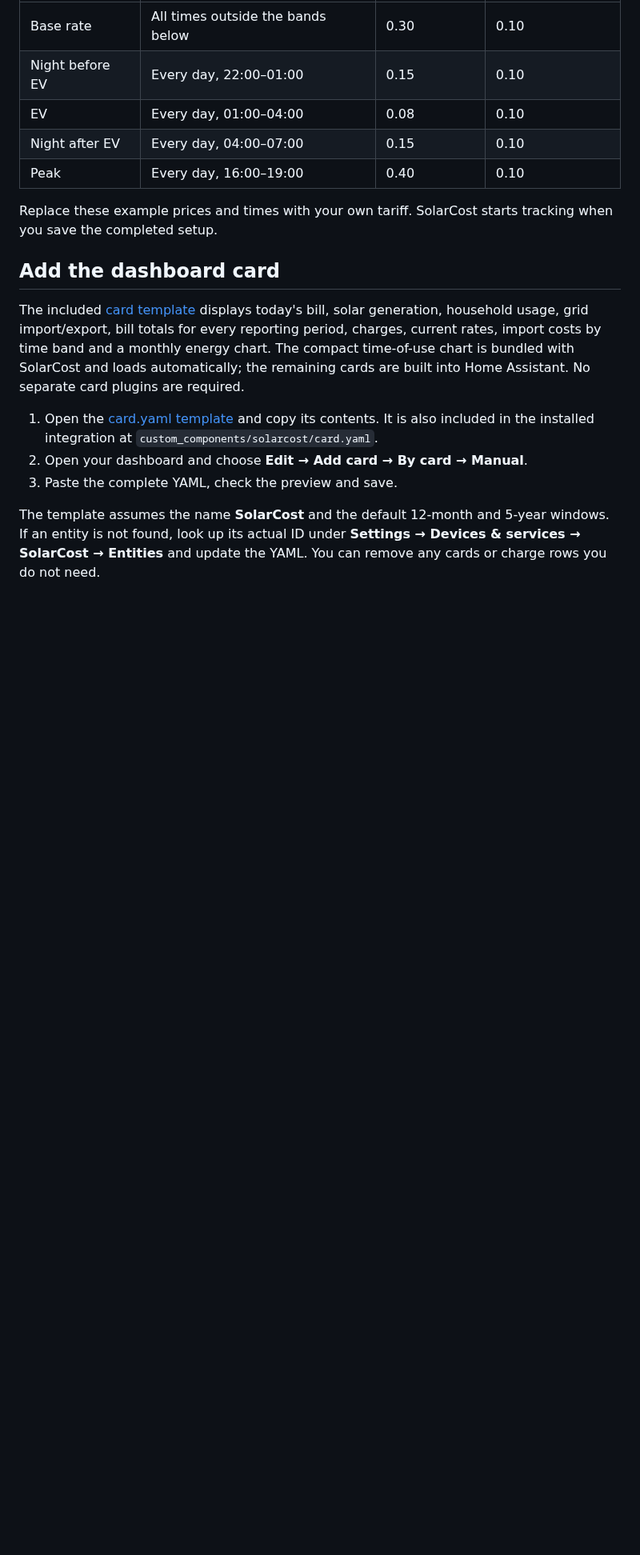
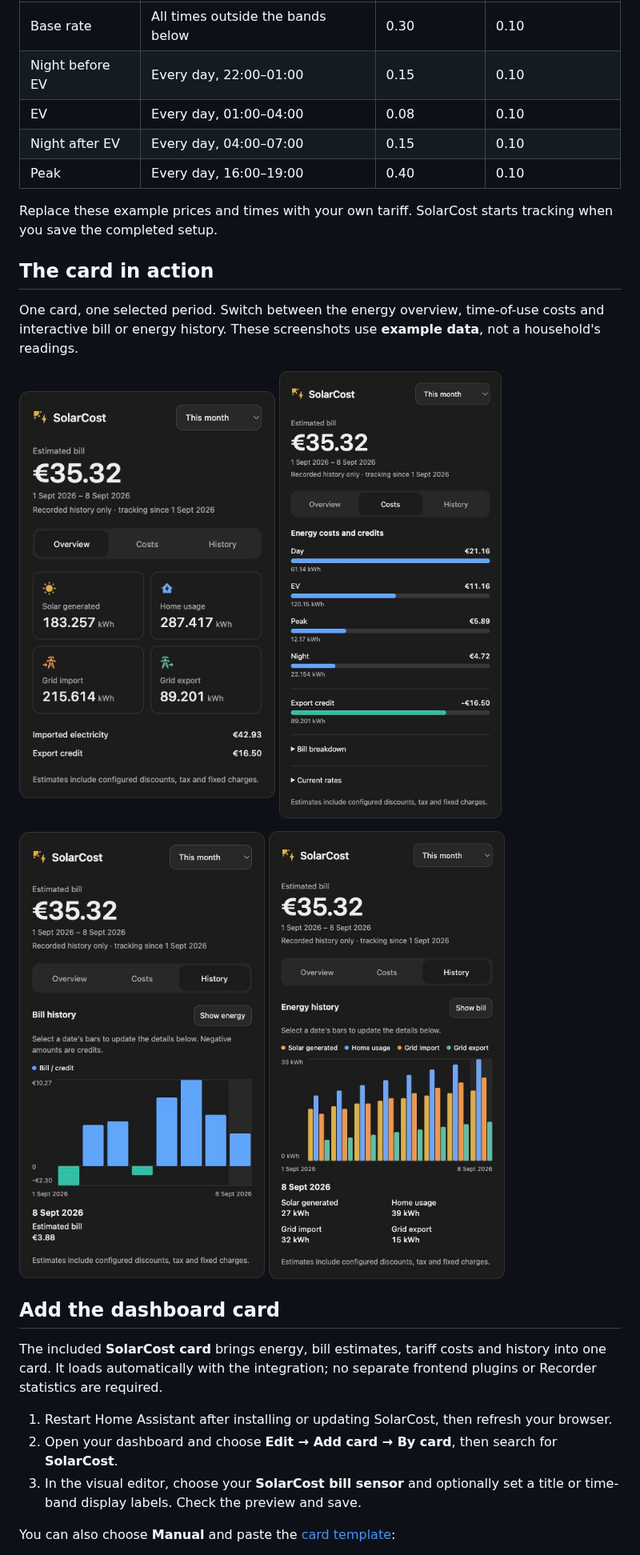
Before and after one commit to jouwdan/SolarCost, a Markdown page: README.md, the part around one of its changes. Shown at 80% size. Rendered like a GitHub page; pictures changed too: docs/screenshots/costs.png (added), docs/screenshots/energy.png (added), docs/screenshots/history.png (added); blank space fills up the shorter version.

Commit message:
feat(dashboard): add unified SolarCost card and visual editor

```diff
--- a/README.md
+++ b/README.md
@@ -118,13 +118,26 @@ A cheaper EV period inside a night tariff needs separate night bands on either s
 
 Replace these example prices and times with your own tariff. SolarCost starts tracking when you save the completed setup.
 
+## The card in action
+
+One card, one selected period. Switch between the energy overview, time-of-use costs and interactive bill or energy history. These screenshots use **example data**, not a household's readings.
+
+<p>
+  <img src="docs/screenshots/overview.png" alt="SolarCost Overview with estimated bill and four energy totals" width="320">
+  <img src="docs/screenshots/costs.png" alt="SolarCost Costs comparing Day, EV, Peak and Night rates with export credit" width="320">
+</p>
+<p>
+  <img src="docs/screenshots/history.png" alt="SolarCost bill history with positive charges and negative credits" width="320">
+  <img src="docs/screenshots/energy.png" alt="SolarCost energy history with solar, home usage, import and export bars" width="320">
+</p>
+
 ## Add the dashboard card
 
-The included [card template](custom_components/solarcost/card.yaml) displays today's bill, solar generation, household usage, grid import/export, bill totals for every reporting period, charges, current rates, import costs by time band and a monthly energy chart. The compact time-of-use chart is bundled with SolarCost and loads automatically; the remaining cards are built into Home Assistant. No separate card plugins are required.
+The included **SolarCost card** brings energy, bill estimates, tariff costs and history into one card. It loads automatically with the integration; no separate frontend plugins or Recorder statistics are required.
 
-1. Open the [card.yaml template](custom_components/solarcost/card.yaml) and copy its contents. It is also included in the installed integration at `custom_components/solarcost/card.yaml`.
-2. Open your dashboard and choose **Edit → Add card → By card → Manual**.
-3. Paste the complete YAML, check the preview and save.
+1. Restart Home Assistant after installing or updating SolarCost, then refresh your browser.
+2. Open your dashboard and choose **Edit → Add card → By card**, then search for **SolarCost**.
+3. In the visual editor, choose your **SolarCost bill sensor** and optionally set a title or time-band display labels. Check the preview and save.
 
-The template assumes the name **SolarCost** and the default 12-month and 5-year windows. If an entity is not found, look up its actual ID under **Settings → Devices & services → SolarCost → Entities** and update the YAML. You can remove any cards or charge rows you do not need.
+You can also choose **Manual** and paste the [card template](custom_components/solarcost/card.yaml):
 
```
Also changed, not shown: other parts of README.md (+20 -7 lines), 7 other files.
